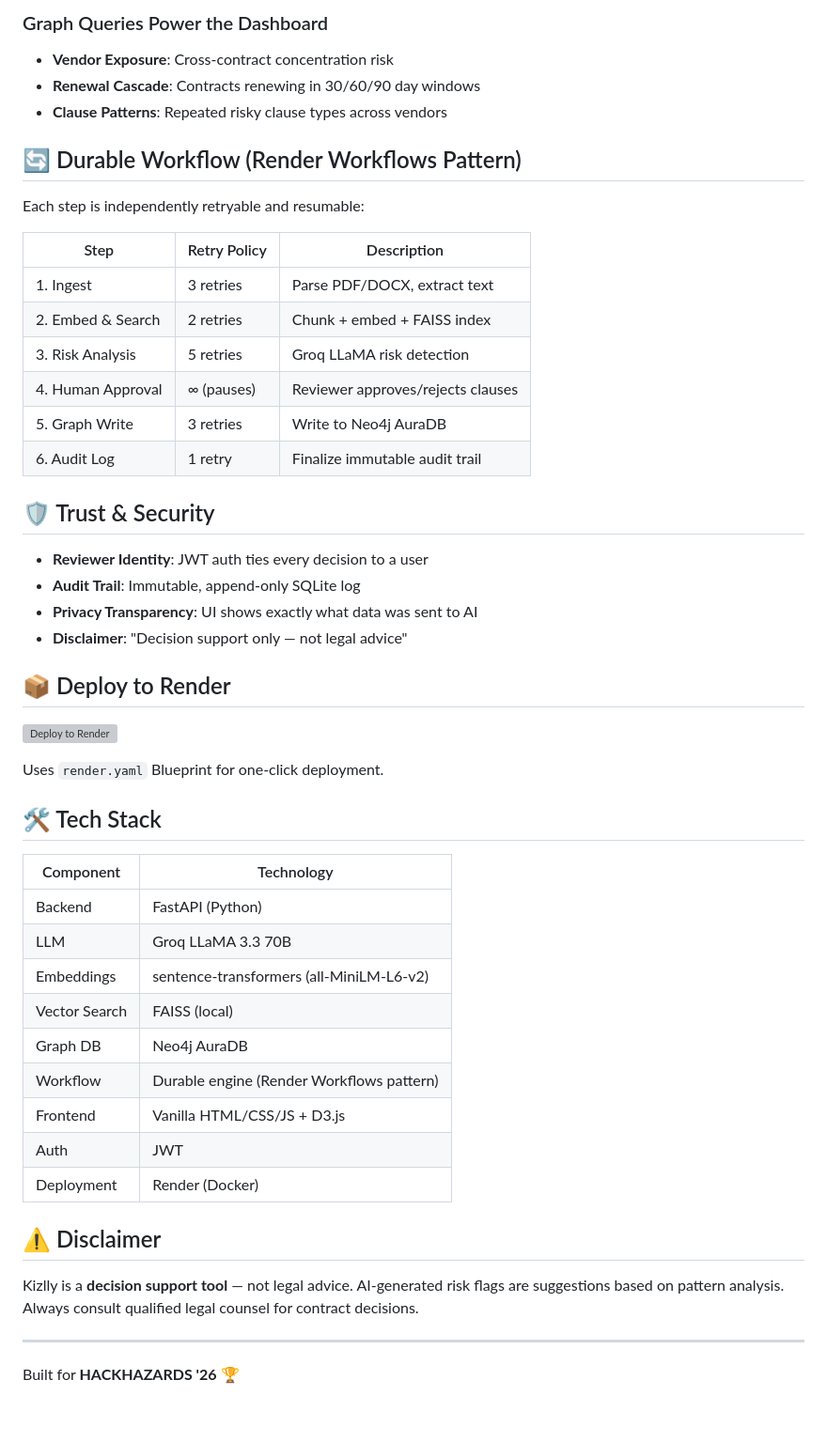
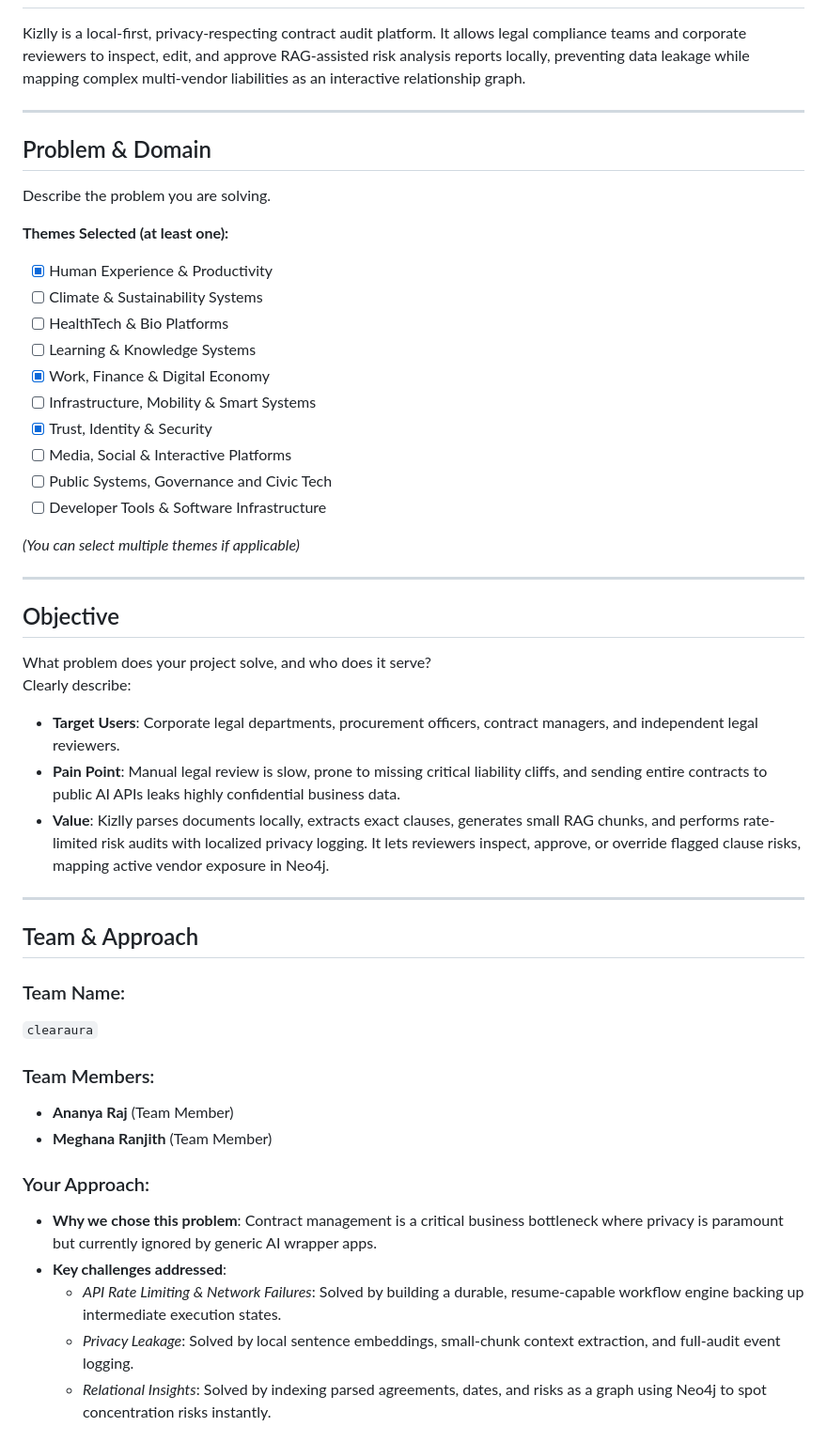
Before and after one commit to Meg-hanaa/kizlly, a Markdown page: README.md, the part around one of its changes. Shown at 94% size. Rendered like a GitHub page; blank space fills up the shorter version; grey boxes are pictures that could not be loaded.

Commit message:
Update README - remove emojis and add project overview description

```diff
--- a/README.md
+++ b/README.md
@@ -78,52 +5,50 @@ Open http://localhost:8000 in your browser.
-### Graph Queries Power the Dashboard
-- **Vendor Exposure**: Cross-contract concentration risk
-- **Renewal Cascade**: Contracts renewing in 30/60/90 day windows
-- **Clause Patterns**: Repeated risky clause types across vendors
-
-## 🔄 Durable Workflow (Render Workflows Pattern)
-
-Each step is independently retryable and resumable:
-
-| Step | Retry Policy | Description |
-|------|-------------|-------------|
-| 1. Ingest | 3 retries | Parse PDF/DOCX, extract text |
-| 2. Embed & Search | 2 retries | Chunk + embed + FAISS index |
-| 3. Risk Analysis | 5 retries | Groq LLaMA risk detection |
-| 4. Human Approval | ∞ (pauses) | Reviewer approves/rejects clauses |
-| 5. Graph Write | 3 retries | Write to Neo4j AuraDB |
-| 6. Audit Log | 1 retry | Finalize immutable audit trail |
-
-## 🛡️ Trust & Security
-
-- **Reviewer Identity**: JWT auth ties every decision to a user
-- **Audit Trail**: Immutable, append-only SQLite log
-- **Privacy Transparency**: UI shows exactly what data was sent to AI
-- **Disclaimer**: "Decision support only — not legal advice"
-
-## 📦 Deploy to Render
-
-[![Deploy to Render](https://render.com/images/deploy-to-render-button.svg)](https://render.com/deploy)
-
-Uses `render.yaml` Blueprint for one-click deployment.
-
-## 🛠️ Tech Stack
-
-| Component | Technology |
-|-----------|-----------|
-| Backend | FastAPI (Python) |
-| LLM | Groq LLaMA 3.3 70B |
-| Embeddings | sentence-transformers (all-MiniLM-L6-v2) |
-| Vector Search | FAISS (local) |
-| Graph DB | Neo4j AuraDB |
-| Workflow | Durable engine (Render Workflows pattern) |
-| Frontend | Vanilla HTML/CSS/JS + D3.js |
-| Auth | JWT |
-| Deployment | Render (Docker) |
-
-## ⚠️ Disclaimer
-
-Kizlly is a **decision support tool** — not legal advice. AI-generated risk flags are suggestions based on pattern analysis. Always consult qualified legal counsel for contract decisions.
+Kizlly is a local-first, privacy-respecting contract audit platform. It allows legal compliance teams and corporate reviewers to inspect, edit, and approve RAG-assisted risk analysis reports locally, preventing data leakage while mapping complex multi-vendor liabilities as an interactive relationship graph.
 
 ---
 
-Built for **HACKHAZARDS '26** 🏆
+## Problem & Domain
+
+Describe the problem you are solving.
+
+**Themes Selected (at least one):**
+- [x] Human Experience & Productivity
+- [ ] Climate & Sustainability Systems
+- [ ] HealthTech & Bio Platforms
+- [ ] Learning & Knowledge Systems
+- [x] Work, Finance & Digital Economy
+- [ ] Infrastructure, Mobility & Smart Systems
+- [x] Trust, Identity & Security
+- [ ] Media, Social & Interactive Platforms
+- [ ] Public Systems, Governance and Civic Tech
+- [ ] Developer Tools & Software Infrastructure
+
+*(You can select multiple themes if applicable)*
+
+---
+
+## Objective
+
+What problem does your project solve, and who does it serve?
+Clearly describe:
+- **Target Users**: Corporate legal departments, procurement officers, contract managers, and independent legal reviewers.
+- **Pain Point**: Manual legal review is slow, prone to missing critical liability cliffs, and sending entire contracts to public AI APIs leaks highly confidential business data.
+- **Value**: Kizlly parses documents locally, extracts exact clauses, generates small RAG chunks, and performs rate-limited risk audits with localized privacy logging. It lets reviewers inspect, approve, or override flagged clause risks, mapping active vendor exposure in Neo4j.
+
+---
+
+## Team & Approach
+
+### Team Name:
+`clearaura`
+
+### Team Members:
+- **Ananya Raj** (Team Member)
+- **Meghana Ranjith** (Team Member)
+
+### Your Approach:
+- **Why we chose this problem**: Contract management is a critical business bottleneck where privacy is paramount but currently ignored by generic AI wrapper apps.
+- **Key challenges addressed**:
+  - *API Rate Limiting & Network Failures*: Solved by building a durable, resume-capable workflow engine backing up intermediate execution states.
+  - *Privacy Leakage*: Solved by local sentence embeddings, small-chunk context extraction, and full-audit event logging.
+  - *Relational Insights*: Solved by indexing parsed agreements, dates, and risks as a graph using Neo4j to spot concentration risks instantly.
+
```
Also changed, not shown: other parts of README.md (+140 -75 lines).
